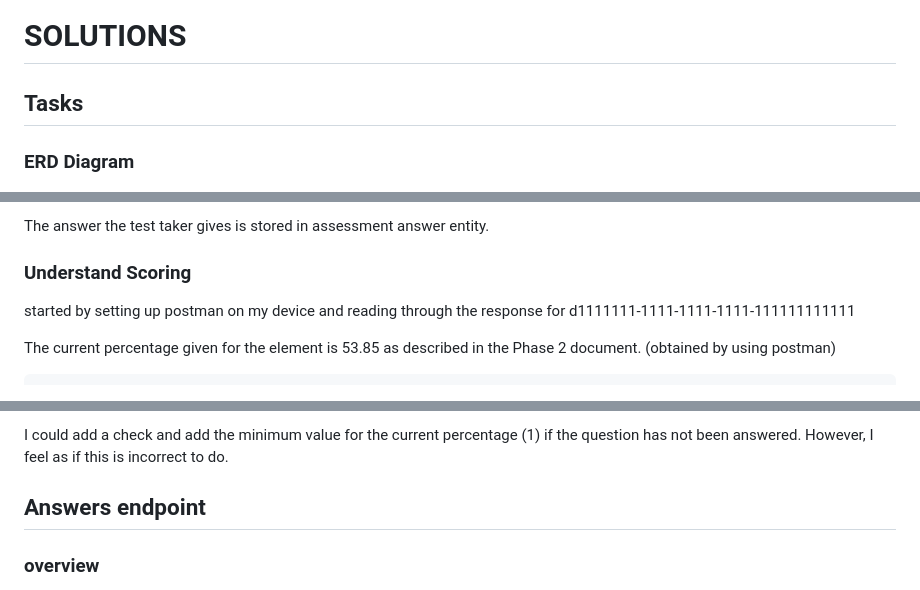
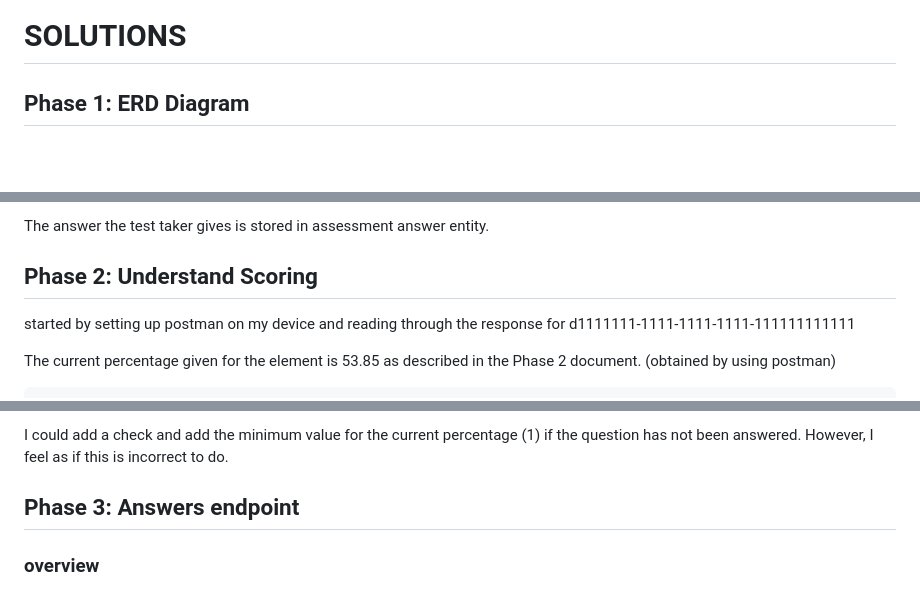
Before and after one commit to matthew-james-fletcher/assessment-submission, a Markdown page: SOLUTION.md, 3 parts joined by grey strips. Drawn GitHub-style; blank space fills up the shorter version.

Commit message:
feat(SOLUTION): made the phases more clear

```diff
--- a/SOLUTION.md
+++ b/SOLUTION.md
@@ -1,8 +1,6 @@
 # SOLUTIONS
 
-## Tasks
-
-### ERD Diagram
+## Phase 1: ERD Diagram
 ![img.png](img.png)
 
 The entities keep track of questions and answers for a user as they complete assessments.
@@ -11,7 +9,7 @@ the system then gives the test maker a selection of answer types either one of a
 
 The answer the test taker gives is stored in assessment answer entity.
 
-### Understand Scoring
+## Phase 2: Understand Scoring
 
 started by setting up postman on my device and reading through the response for d1111111-1111-1111-1111-111111111111
 
@@ -96,7 +94,7 @@ I could add a check and add the minimum value for the current percentage (1) if
 However, I feel as if this is incorrect to do.
 
 
-## Answers endpoint
+## Phase 3: Answers endpoint
 
 ### overview
 
```
Also changed, not shown: other parts of SOLUTION.md (+1 -1 lines).
